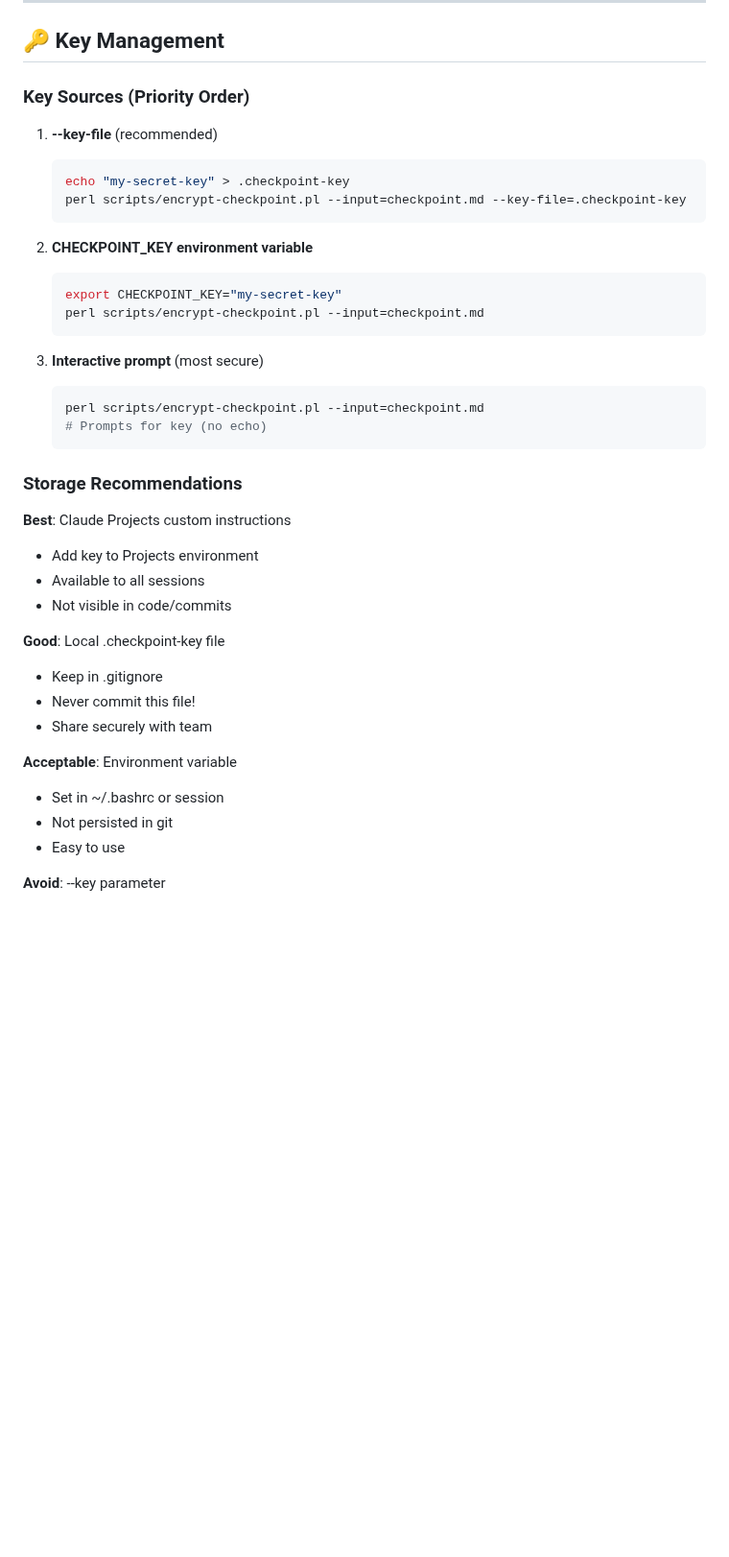
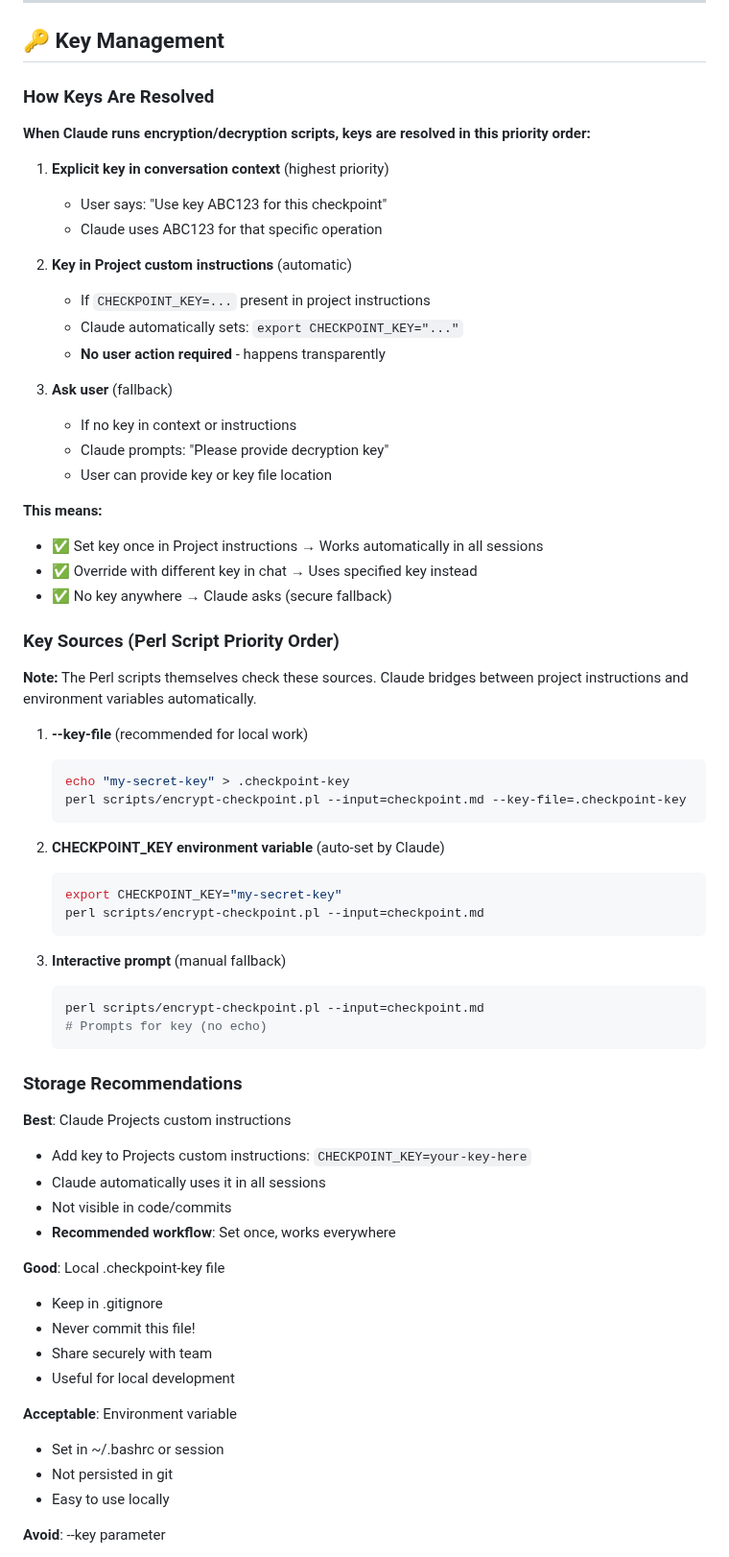
Before and after one commit to nailara-technologies/workspace-transfer, a Markdown page: documentation/CHECKPOINT_ENCRYPTION.md, the part around one of its changes. Shown at 96% size. Rendered like a GitHub page; blank space fills up the shorter version.

````diff
--- a/documentation/CHECKPOINT_ENCRYPTION.md
+++ b/documentation/CHECKPOINT_ENCRYPTION.md
@@ -71,21 +71,46 @@ perl scripts/decrypt-checkpoint.pl --input=checkpoint.enc
 
 ## 🔑 Key Management
 
-### Key Sources (Priority Order)
+### How Keys Are Resolved
 
-1. **--key-file** (recommended)
+**When Claude runs encryption/decryption scripts, keys are resolved in this priority order:**
+
+1. **Explicit key in conversation context** (highest priority)
+   - User says: "Use key ABC123 for this checkpoint"
+   - Claude uses ABC123 for that specific operation
+
+2. **Key in Project custom instructions** (automatic)
+   - If `CHECKPOINT_KEY=...` present in project instructions
+   - Claude automatically sets: `export CHECKPOINT_KEY="..."`
+   - **No user action required** - happens transparently
+
+3. **Ask user** (fallback)
+   - If no key in context or instructions
+   - Claude prompts: "Please provide decryption key"
+   - User can provide key or key file location
+
+**This means:**
+- ✅ Set key once in Project instructions → Works automatically in all sessions
+- ✅ Override with different key in chat → Uses specified key instead
+- ✅ No key anywhere → Claude asks (secure fallback)
+
+### Key Sources (Perl Script Priority Order)
+
+**Note:** The Perl scripts themselves check these sources. Claude bridges between project instructions and environment variables automatically.
+
+1. **--key-file** (recommended for local work)
    ```bash
    echo "my-secret-key" > .checkpoint-key
    perl scripts/encrypt-checkpoint.pl --input=checkpoint.md --key-file=.checkpoint-key
    ```
 
-2. **CHECKPOINT_KEY environment variable**
+2. **CHECKPOINT_KEY environment variable** (auto-set by Claude)
    ```bash
    export CHECKPOINT_KEY="my-secret-key"
    perl scripts/encrypt-checkpoint.pl --input=checkpoint.md
    ```
 
-3. **Interactive prompt** (most secure)
+3. **Interactive prompt** (manual fallback)
    ```bash
    perl scripts/encrypt-checkpoint.pl --input=checkpoint.md
    # Prompts for key (no echo)
@@ -94,19 +119,21 @@ perl scripts/decrypt-checkpoint.pl --input=checkpoint.enc
 ### Storage Recommendations
 
 **Best**: Claude Projects custom instructions
-- Add key to Projects environment
-- Available to all sessions
+- Add key to Projects custom instructions: `CHECKPOINT_KEY=your-key-here`
+- Claude automatically uses it in all sessions
 - Not visible in code/commits
+- **Recommended workflow**: Set once, works everywhere
 
 **Good**: Local .checkpoint-key file
 - Keep in .gitignore
 - Never commit this file!
 - Share securely with team
+- Useful for local development
 
 **Acceptable**: Environment variable
 - Set in ~/.bashrc or session
 - Not persisted in git
-- Easy to use
+- Easy to use locally
 
 **Avoid**: --key parameter
 - Visible in process list (ps aux)
````
Also changed, not shown: other parts of documentation/CHECKPOINT_ENCRYPTION.md (+46 -0 lines).
